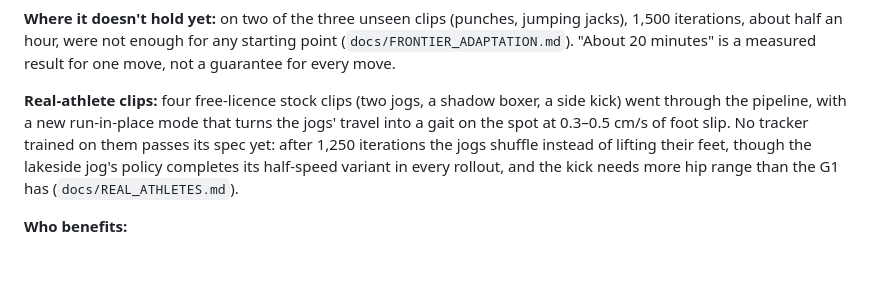
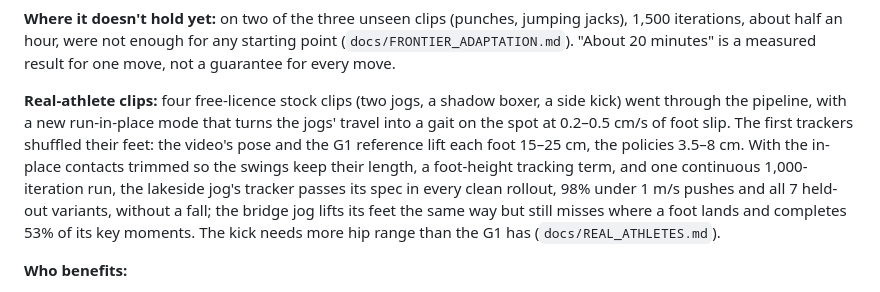
Before and after one commit to PandaGrdn/athlete2humanoid, a Markdown page: docs/SUBMISSION.md, the part around the change. Drawn GitHub-style; blank space fills up the shorter version.

```diff
--- a/docs/SUBMISSION.md
+++ b/docs/SUBMISSION.md
@@ -27,7 +27,7 @@ comes from; all docs are in https://github.com/PandaGrdn/athlete2humanoid/tree/m
 
 **Where it doesn't hold yet:** on two of the three unseen clips (punches, jumping jacks), 1,500 iterations, about half an hour, were not enough for any starting point (`docs/FRONTIER_ADAPTATION.md`). "About 20 minutes" is a measured result for one move, not a guarantee for every move.
 
-**Real-athlete clips:** four free-licence stock clips (two jogs, a shadow boxer, a side kick) went through the pipeline, with a new run-in-place mode that turns the jogs' travel into a gait on the spot at 0.3–0.5 cm/s of foot slip. No tracker trained on them passes its spec yet: after 1,250 iterations the jogs shuffle instead of lifting their feet, though the lakeside jog's policy completes its half-speed variant in every rollout, and the kick needs more hip range than the G1 has (`docs/REAL_ATHLETES.md`).
+**Real-athlete clips:** four free-licence stock clips (two jogs, a shadow boxer, a side kick) went through the pipeline, with a new run-in-place mode that turns the jogs' travel into a gait on the spot at 0.2–0.5 cm/s of foot slip. The first trackers shuffled their feet: the video's pose and the G1 reference lift each foot 15–25 cm, the policies 3.5–8 cm. With the in-place contacts trimmed so the swings keep their length, a foot-height tracking term, and one continuous 1,000-iteration run, the lakeside jog's tracker passes its spec in every clean rollout, 98% under 1 m/s pushes and all 7 held-out variants, without a fall; the bridge jog lifts its feet the same way but still misses where a foot lands and completes 53% of its key moments. The kick needs more hip range than the G1 has (`docs/REAL_ATHLETES.md`).
 
 **Who benefits:**
 - **Robot learning teams and humanoid makers.** A new skill today means a mocap session or a hand-written reward. Here the input is a video anyone can film, and the output is a policy plus the evaluation that says how robust it is.
```
Also changed, not shown: docs/REAL_ATHLETES.md (+38 -7 lines), docs/img/real_athletes_foot_lift_ra7.png (added), 2 other files.
